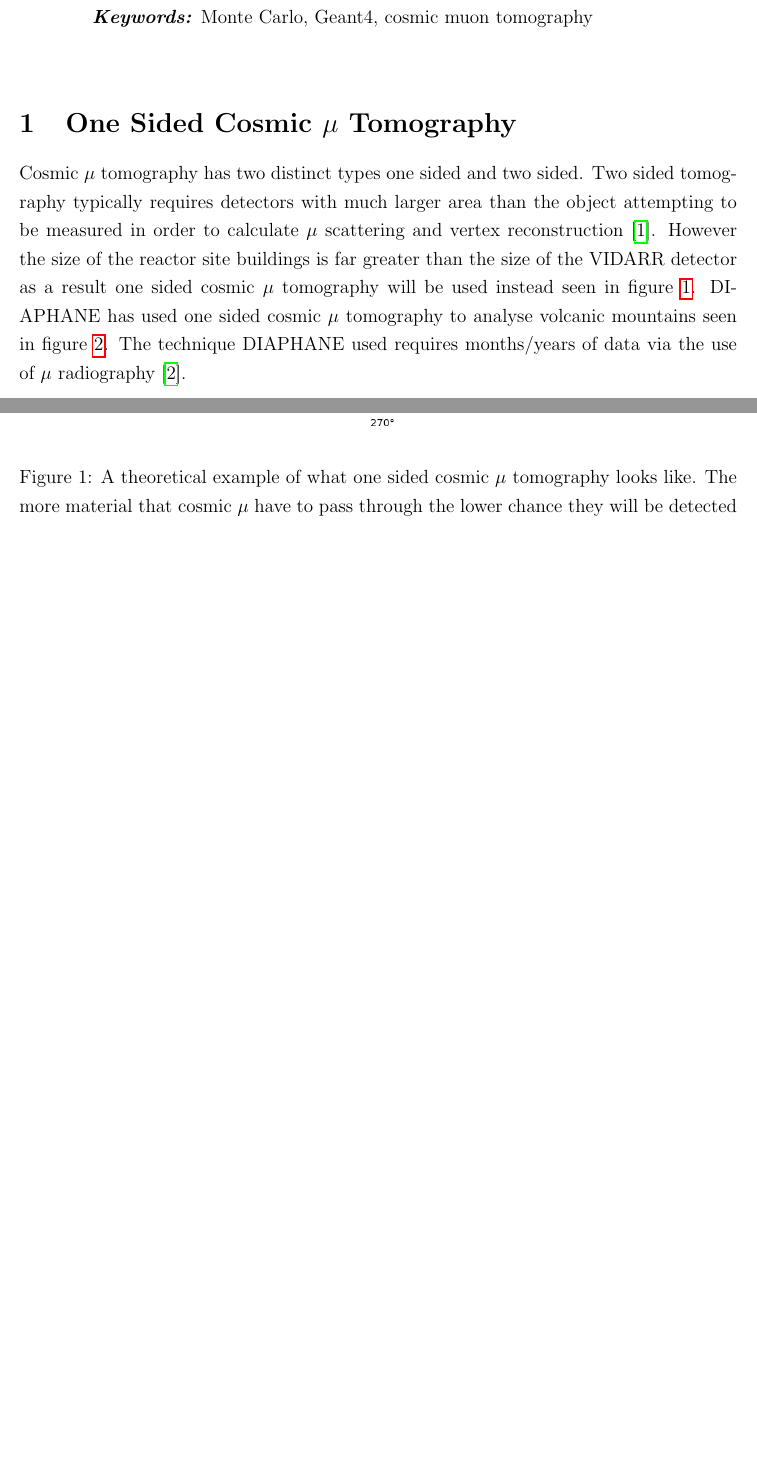
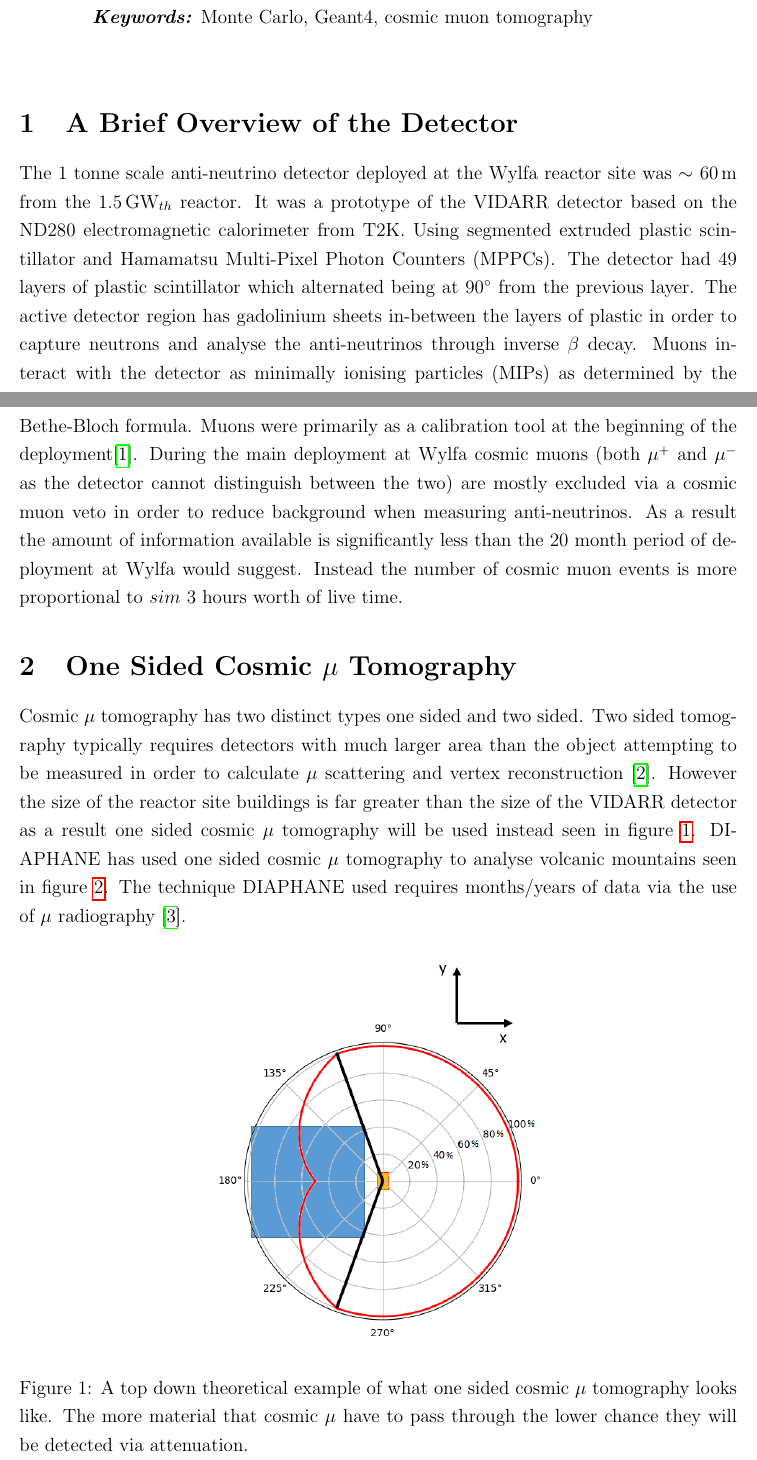
Before and after one commit to sgrcolli/Cosmic-Muon-Paper, a LaTeX paper (main.tex): two parts of pages 1 and 2 of 11 before the commit and two parts of pages 1 and 2 of 13 after it, joined at a grey line, cut so that both start at the same text, the shorter picture padded with empty space. Compiled offline with pdfLaTeX.

Commit message:
Added in more context and a section about applying to reactor monitoring

```diff
--- a/main.tex
+++ b/main.tex
@@ -73,13 +73,16 @@ mcite=true,
 
 \pagenumbering{arabic}
 
+\section{A Brief Overview of the Detector}
+The 1 tonne scale anti-neutrino detector deployed at the Wylfa reactor site was $\sim$ 60\,m from the 1.5\,GW$_{th}$ reactor. It was a prototype of the VIDARR detector based on the ND280 electromagnetic calorimeter from T2K. Using segmented extruded plastic scintillator and Hamamatsu Multi-Pixel Photon Counters (MPPCs). The detector had 49 layers of plastic scintillator which alternated being at 90$^\circ$ from the previous layer. The active detector region has gadolinium sheets in-between the layers of plastic in order to capture neutrons and analyse the anti-neutrinos through inverse $\beta$ decay. Muons interact with the detector as minimally ionising particles (MIPs) as determined by the Bethe-Bloch formula. Muons were primarily as a calibration tool at the beginning of the deployment\cite{Carroll_2018}. During the main deployment at Wylfa cosmic muons (both $\mu^+$ and $\mu^-$ as the detector cannot distinguish between the two) are mostly excluded via a cosmic muon veto in order to reduce background when measuring anti-neutrinos. As a result the amount of information available is significantly less than the 20 month period of deployment at Wylfa would suggest. Instead the number of cosmic muon events is more proportional to $sim$ 3 hours worth of live time.
+
 \section{One Sided Cosmic $\mu$ Tomography}
 Cosmic $\mu$ tomography has two distinct types one sided and two sided. Two sided tomography typically requires detectors with much larger area than the object attempting to be measured in order to calculate $\mu$ scattering and vertex reconstruction \cite{schultz_2007}. However the size of the reactor site buildings is far greater than the size of the VIDARR detector as a result one sided cosmic $\mu$ tomography will be used instead seen in figure \ref{fig:oneSidedMuTomography}. DIAPHANE has used one sided cosmic $\mu$ tomography to analyse volcanic mountains seen in figure \ref{fig:DIAPHANE_mountianImages}. The technique DIAPHANE used requires months/years of data via the use of $\mu$ radiography \cite{Marteau_2017}.
 
 \begin{figure}[H]
  \centering
  \includegraphics[width=0.5\linewidth]{oneSidedMuTomography.png}
- \captionof{figure}{A theoretical example of what one sided cosmic $\mu$ tomography looks like. The more material that cosmic $\mu$ have to pass through the lower chance they will be detected by the detector via attenuation.}
+ \captionof{figure}{A top down theoretical example of what one sided cosmic $\mu$ tomography looks like. The more material that cosmic $\mu$ have to pass through the lower chance they will be detected via attenuation.}
  \label{fig:oneSidedMuTomography}
 \end{figure}
 
```
Also changed, not shown: main.tex (8 more changed lines).
